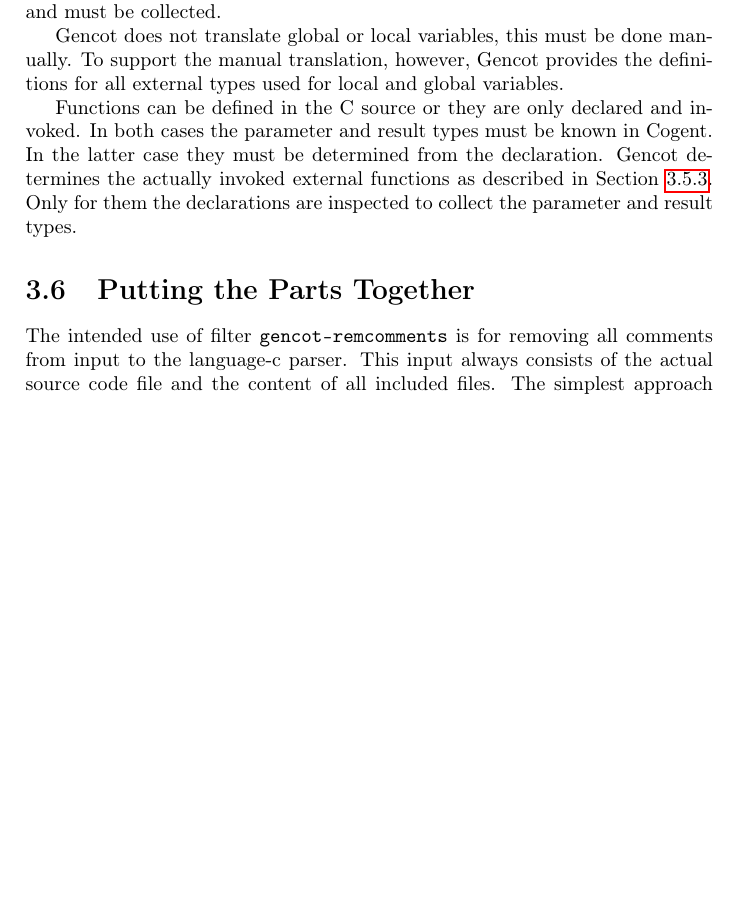
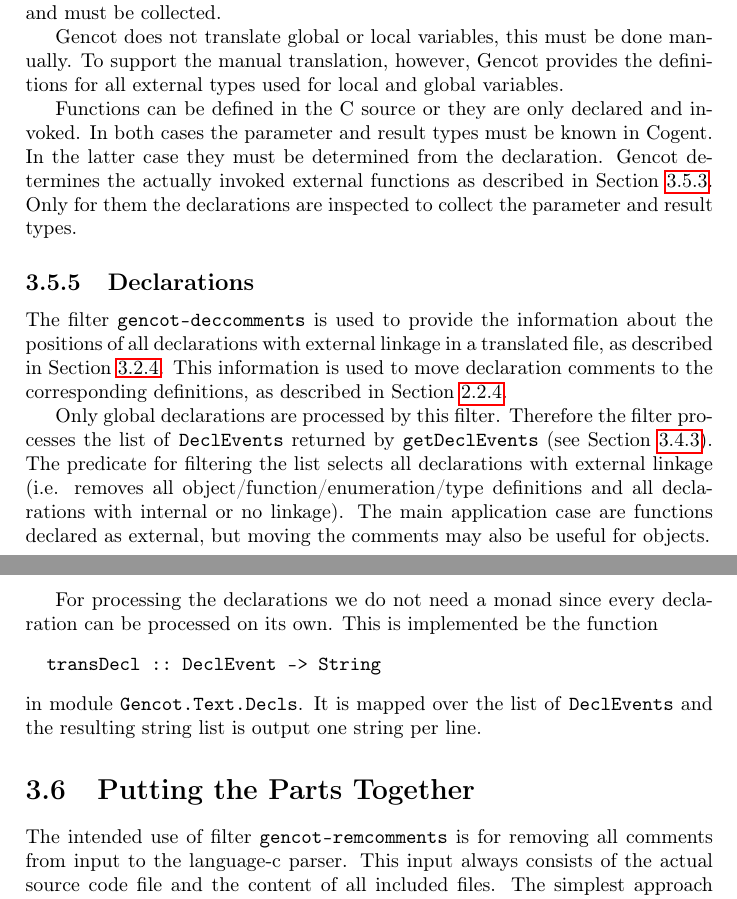
Before and after one commit to F1-C0D3/gencot, a LaTeX thesis (doc/gencot-devel.tex, which reads doc/impl-comps.tex): part of page 82 of 83 before the commit and two parts of pages 82 and 83 of 83 after it, the two joined at a grey line, cut so that both start at the same text, the shorter picture padded with empty space. Compiled offline with pdfLaTeX.

Commit message:
move decl comments to definitions

```diff
--- a/doc/impl-comps.tex
+++ b/doc/impl-comps.tex
@@ -283,3 +283,26 @@ Functions can be defined in the C source or they are only declared and invoked.
 types must be known in Cogent. In the latter case they must be determined from the declaration. Gencot determines the
 actually invoked external functions as described in Section~\ref{impl-comps-exitabs}. Only for them the declarations
 are inspected to collect the parameter and result types.
+
+\subsection{Declarations}
+\label{impl-comps-decls}
+
+The filter \code{gencot-deccomments} is used to provide the information about the positions of all declarations with
+external linkage in
+a translated file, as described in Section~\ref{impl-comments-decl}. This information is used to move declaration
+comments to the corresponding definitions, as described in Section~\ref{design-comments-decl}.
+
+Only global declarations are processed by this filter. Therefore the filter processes the list of \code{DeclEvents}
+returned by \code{getDeclEvents} (see Section~\ref{impl-ccode-read}). The predicate for filtering the list
+selects all declarations with external linkage (i.e. removes all object/function/enumeration/type definitions and
+all declarations with internal or no linkage).
+The main application case are functions declared as external, but moving the comments may also be useful for
+objects.
+
+For processing the declarations we do not need a monad since every declaration can be processed on its own. This is implemented
+be the function
+\begin{verbatim}
+  transDecl :: DeclEvent -> String
+\end{verbatim}
+in module \code{Gencot.Text.Decls}. It is mapped over the list of \code{DeclEvents} and the resulting string list
+is output one string per line.
```
Also changed, not shown: doc/design-comments.tex (+9 -4 lines), doc/impl-comments.tex (+12 -16 lines), src/Gencot/Text/Makefile (added), src/Makefile, 6 other files.
